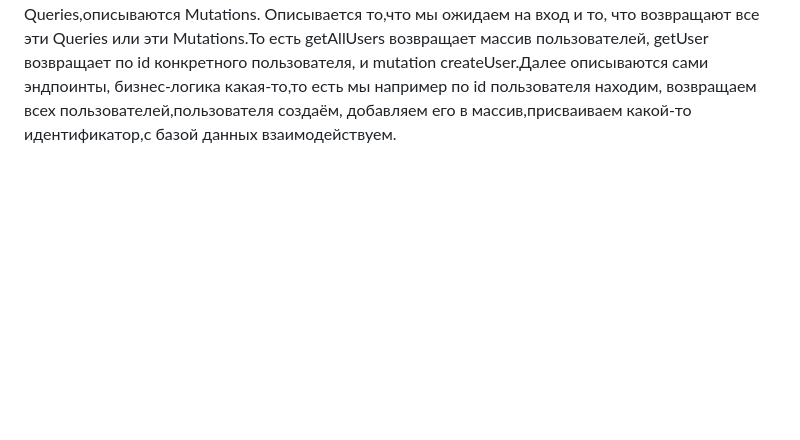
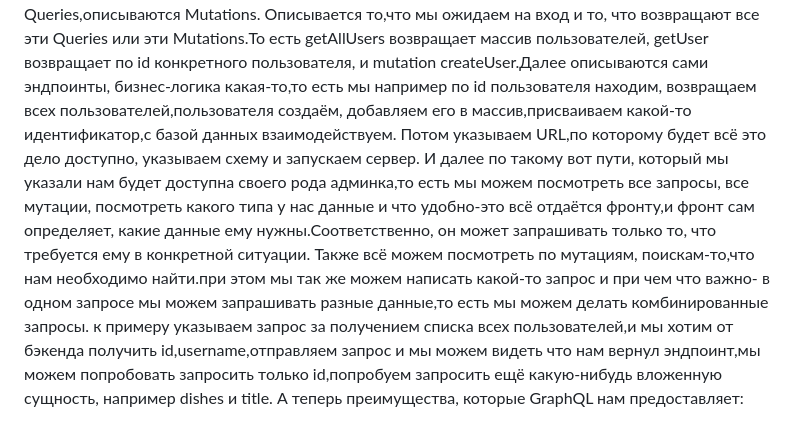
Before and after one commit to BlackWaterPark0011010111/working-with-Web-and-API, a Markdown page: Rest_API_ Soap_GraphQL_Websockets_RPC (gRPC, tRPC)_client-server.md, the part around the change. GitHub-like rendering; blank space fills up the shorter version.

```diff
--- a/Rest_API_ Soap_GraphQL_Websockets_RPC (gRPC, tRPC)_client-server.md
+++ b/Rest_API_ Soap_GraphQL_Websockets_RPC (gRPC, tRPC)_client-server.md
@@ -93,4 +93,5 @@ Mutation-это по сути тоже обыкновенный запрос, н
 как-то данные мутирует: изменяет, создаёт что-то, выполняет какое-то действие, обновляет какую-то сущность и так далее.К примеру есть какой-то Input на входе,мы там указываем поля которые мы хотим получить в качестве тела ответа, и соответственно отправляем запрос и бекенд-нам возвращает только нужные данные. Работает это по сути точно так же: запрашиваем
 нужные данные,отправляем Mutation и сервер нам нужные данные возвращает. Допустим есть у нас User у которого есть список каких-то постов, есть отдельно описанный
 тип Post.описываються Inputs- это то, что мы ожидаем на вход,описываются соответственно все типы,описываются Queries,описываются Mutations. Описывается то,что мы ожидаем на вход и то, что возвращают все эти Queries или эти Mutations.То есть getAllUsers возвращает массив пользователей, getUser возвращает по id конкретного пользователя, и mutation createUser.Далее описываются сами эндпоинты, бизнес-логика какая-то,то есть  мы например по id пользователя находим, возвращаем всех пользователей,пользователя создаём,
-добавляем его в массив,присваиваем какой-то идентификатор,с базой данных взаимодействуем.
+добавляем его в массив,присваиваем какой-то идентификатор,с базой данных взаимодействуем. Потом указываем URL,по которому будет всё это дело доступно, указываем схему и запускаем сервер. И далее по такому вот пути, который мы указали  нам будет доступна своего рода админка,то есть мы можем посмотреть все запросы, все мутации, посмотреть какого типа у нас данные и что удобно-это всё отдаётся фронту,и фронт сам определяет, какие данные ему нужны.Соответственно, он может запрашивать только то, что требуется ему в конкретной ситуации. Также всё можем посмотреть по мутациям, поискам-то,что нам необходимо найти.при этом мы так же можем написать какой-то запрос и при чем что важно- в одном запросе мы можем запрашивать разные данные,то есть мы можем делать комбинированные запросы. к примеру указываем запрос за получением списка всех пользователей,и мы хотим от бэкенда получить id,username,отправляем запрос и мы можем видеть что нам вернул эндпоинт,мы можем попробовать  запросить только id,попробуем запросить ещё какую-нибудь вложенную сущность, например dishes и title.
+А теперь преимущества, которые GraphQL нам предоставляет:
```
